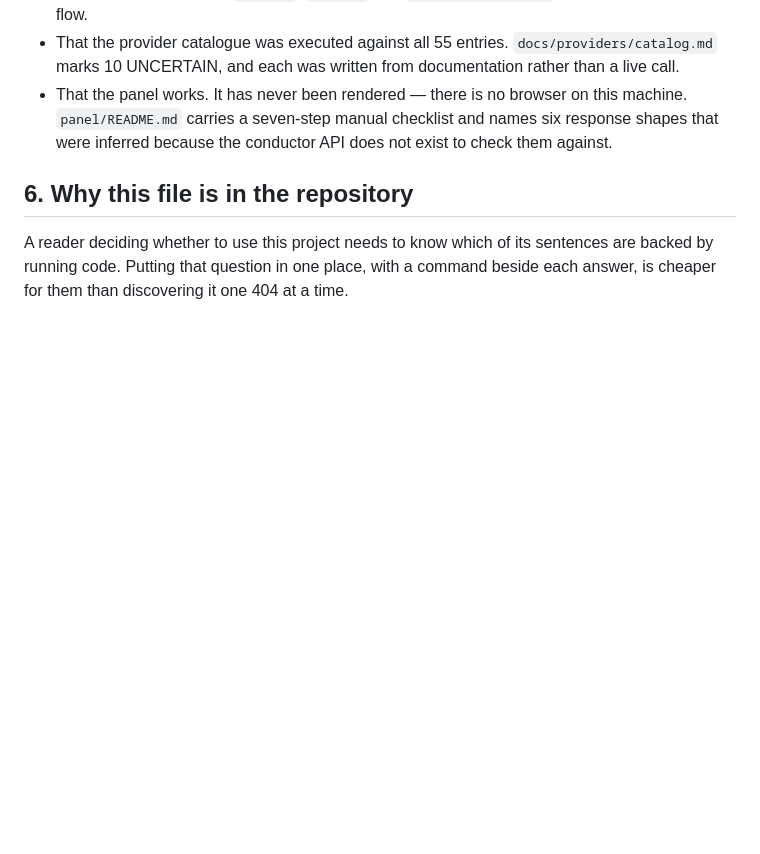
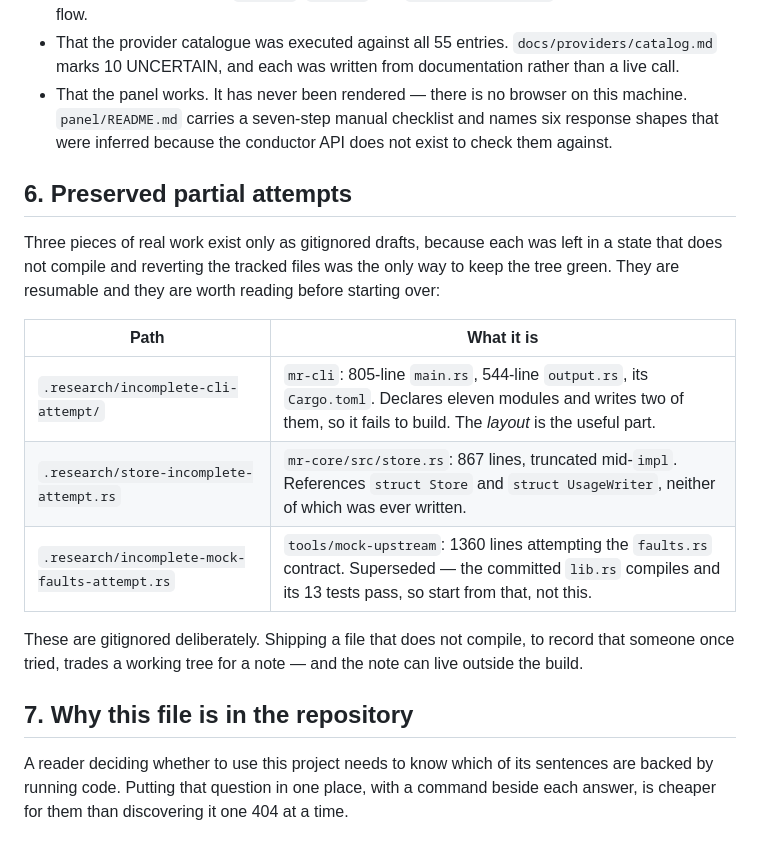
Before and after one commit to RobertoTornel/Manarouter, a Markdown page: docs/23-implementation-status.md, the part around the change. Drawn GitHub-style; blank space fills up the shorter version.

Commit message:
Record where the abandoned attempts live
Three drafts are on disk, gitignored, each left in a state that does not compile: the
CLI with eleven declared modules and two written, the store truncated mid-impl, and
the mock's faults attempt. Without a note they are invisible, because gitignored files
are invisible by construction — and the next person to attempt these files would
rediscover the shape of the problem rather than reading it.

They are kept outside the build on purpose. A file that does not compile, committed so
that a future reader knows someone once tried, costs a working tree to buy a note.

```diff
--- a/docs/23-implementation-status.md
+++ b/docs/23-implementation-status.md
@@ -86,7 +86,22 @@ once any `tool_calls` delta has been emitted — is the reason this is not a sma
   10 UNCERTAIN, and each was written from documentation rather than a live call.
 * That the panel works. It has never been rendered — there is no browser on this machine. `panel/README.md` carries a seven-step manual checklist and names six response shapes that were inferred because the conductor API does not exist to check them against.
 
-## 6. Why this file is in the repository
+## 6. Preserved partial attempts
+
+Three pieces of real work exist only as gitignored drafts, because each was left in a state that does
+not compile and reverting the tracked files was the only way to keep the tree green. They are
+resumable and they are worth reading before starting over:
+
+| Path | What it is |
+|---|---|
+| `.research/incomplete-cli-attempt/` | `mr-cli`: 805-line `main.rs`, 544-line `output.rs`, its `Cargo.toml`. Declares eleven modules and writes two of them, so it fails to build. The *layout* is the useful part. |
+| `.research/store-incomplete-attempt.rs` | `mr-core/src/store.rs`: 867 lines, truncated mid-`impl`. References `struct Store` and `struct UsageWriter`, neither of which was ever written. |
+| `.research/incomplete-mock-faults-attempt.rs` | `tools/mock-upstream`: 1360 lines attempting the `faults.rs` contract. Superseded — the committed `lib.rs` compiles and its 13 tests pass, so start from that, not this. |
+
+These are gitignored deliberately. Shipping a file that does not compile, to record that someone once
+tried, trades a working tree for a note — and the note can live outside the build.
+
+## 7. Why this file is in the repository
 
 A reader deciding whether to use this project needs to know which of its sentences are backed by
 running code. Putting that question in one place, with a command beside each answer, is cheaper for
```
